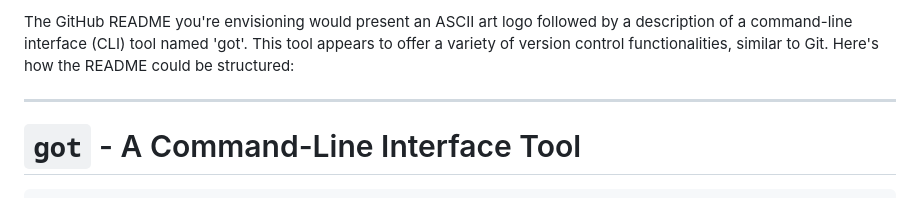
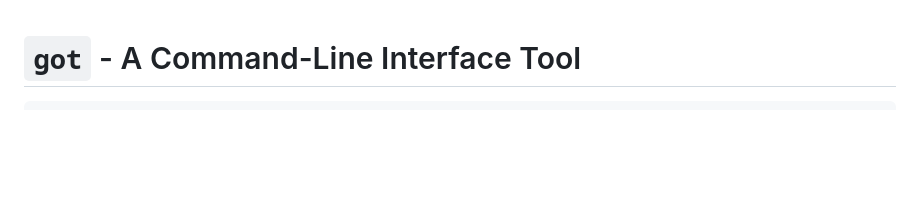
Before and after one commit to ryanisho/cs3110final, a Markdown page: README.md, the part around the change. Drawn GitHub-style; blank space fills up the shorter version.

````diff
--- a/README.md
+++ b/README.md
@@ -1,7 +1,3 @@
-The GitHub README you're envisioning would present an ASCII art logo followed by a description of a command-line interface (CLI) tool named 'got'. This tool appears to offer a variety of version control functionalities, similar to Git. Here's how the README could be structured:
-
----
-
 # `got` - A Command-Line Interface Tool
 
 ```
````
